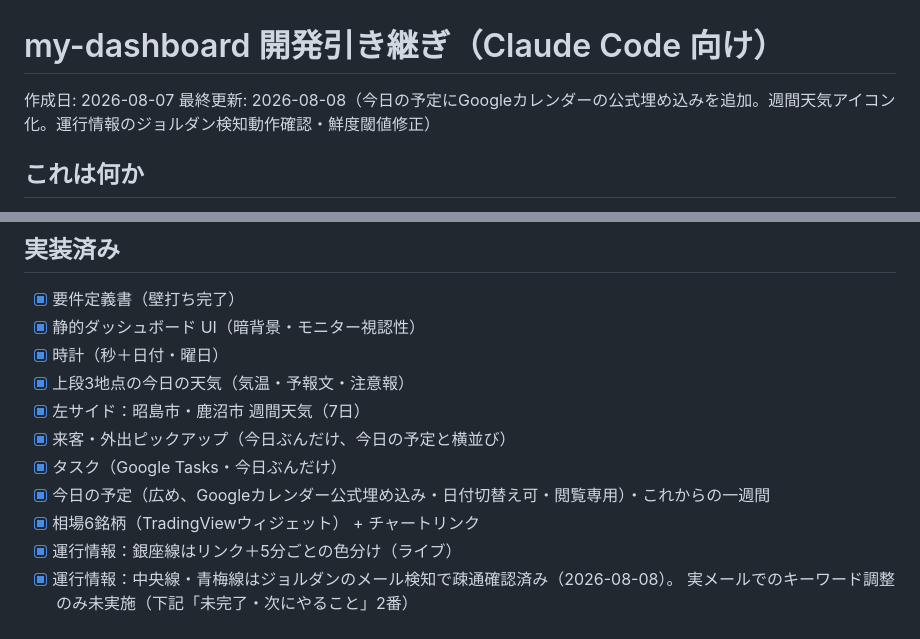
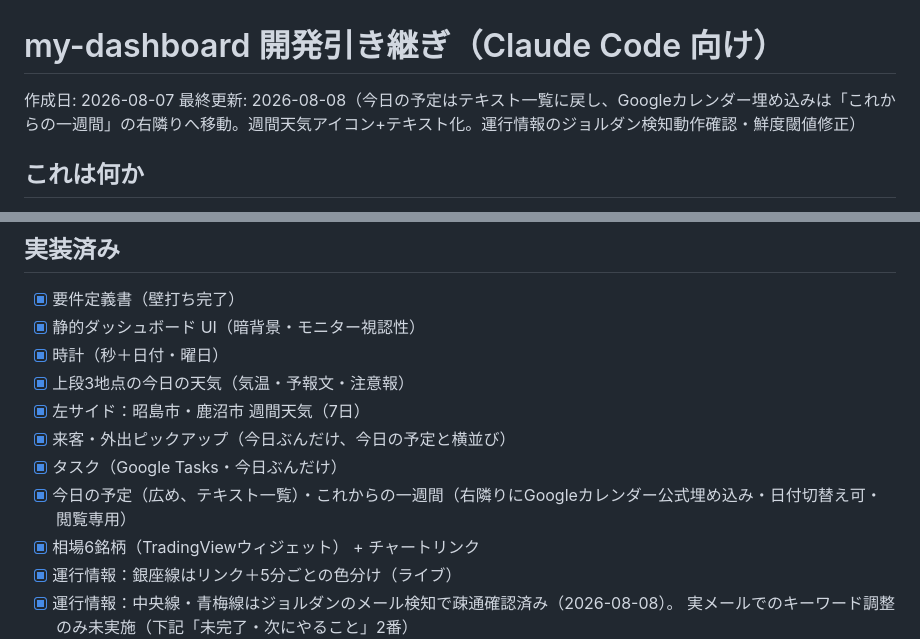
Before and after one commit to iroha-ai/my-dashboard, a Markdown page: HANDOFF.md, 2 parts joined by grey strips. GitHub-like rendering.

```diff
--- a/HANDOFF.md
+++ b/HANDOFF.md
@@ -1,7 +1,7 @@
 # my-dashboard 開発引き継ぎ（Claude Code 向け）
 
 作成日: 2026-08-07
-最終更新: 2026-08-08（今日の予定にGoogleカレンダーの公式埋め込みを追加。週間天気アイコン化。運行情報のジョルダン検知動作確認・鮮度閾値修正）
+最終更新: 2026-08-08（今日の予定はテキスト一覧に戻し、Googleカレンダー埋め込みは「これからの一週間」の右隣りへ移動。週間天気アイコン+テキスト化。運行情報のジョルダン検知動作確認・鮮度閾値修正）
 
 ## これは何か
 
@@ -359,7 +369,7 @@ python3 -m http.server 8000
 - [x] 左サイド：昭島市・鹿沼市 週間天気（7日）
 - [x] 来客・外出ピックアップ（今日ぶんだけ、今日の予定と横並び）
 - [x] タスク（Google Tasks・今日ぶんだけ）
-- [x] 今日の予定（広め、Googleカレンダー公式埋め込み・日付切替え可・閲覧専用）・これからの一週間
+- [x] 今日の予定（広め、テキスト一覧）・これからの一週間（右隣りにGoogleカレンダー公式埋め込み・日付切替え可・閲覧専用）
 - [x] 相場6銘柄（TradingViewウィジェット） + チャートリンク
 - [x] 運行情報：銀座線はリンク＋5分ごとの色分け（ライブ）
 - [x] 運行情報：中央線・青梅線はジョルダンのメール検知で疎通確認済み（2026-08-08）。
```
Also changed, not shown: other parts of HANDOFF.md (+27 -17 lines), README.md (+14 -13 lines).
